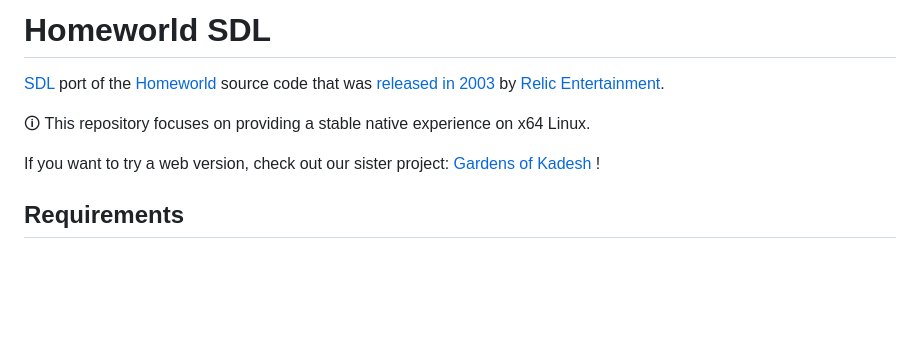
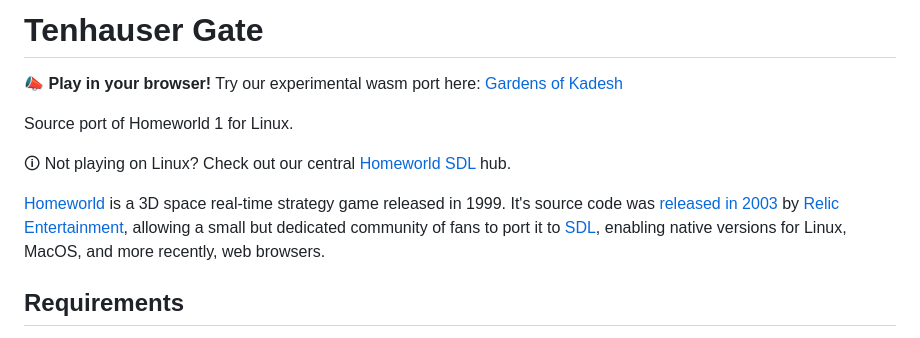
Before and after one commit to HomeworldSDL/HomeworldSDL, a Markdown page: README.md, the part around the change printed below. GitHub-like rendering; blank space fills up the shorter version.

Commit message:
Add link to HomeworldSDL "Official" repo on github
Change name to Tenhauser Gate

```diff
--- a/README.md
+++ b/README.md
@@ -1,11 +1,15 @@
-# Homeworld SDL
+# Tenhauser Gate
 
-[SDL] port of the [Homeworld] source code that was [released in 2003] by [Relic Entertainment].
+📣 **Play in your browser!** Try our experimental wasm port here: [Gardens of Kadesh]
 
-🛈 This repository focuses on providing a stable native experience on x64 Linux.
+Source port of Homeworld 1 for Linux.
 
-If you want to try a web version, check out our sister project: [Gardens of Kadesh] !
+🛈 Not playing on Linux? Check out our central [Homeworld SDL] hub.
 
+[Homeworld] is a 3D space real-time strategy game released in 1999.
+It's source code was [released in 2003] by [Relic Entertainment], allowing a small but dedicated community of fans to port it to [SDL], enabling native versions for Linux, MacOS, and more recently, web browsers.
+
+[Homeworld SDL]: https://github.com/HomeworldSDL/HomeworldSDL
 [SDL]: https://en.wikipedia.org/wiki/Simple_DirectMedia_Layer
 [Homeworld]: https://en.wikipedia.org/wiki/Homeworld
 [released in 2003]: http://www.insidemacgames.com/news/story.php?ArticleID=8516
```
Also changed, not shown: other parts of README.md (+1 -1 lines).
